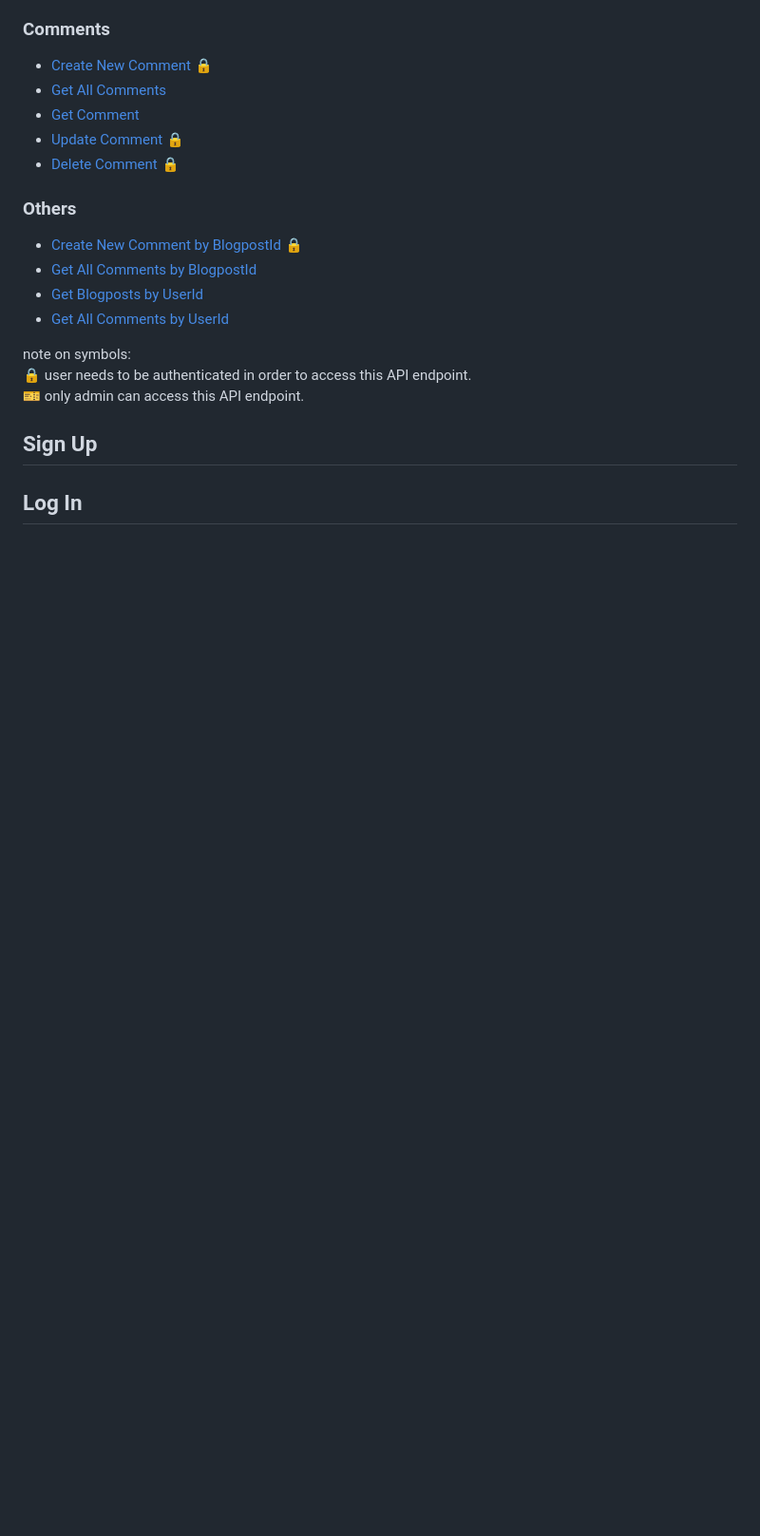
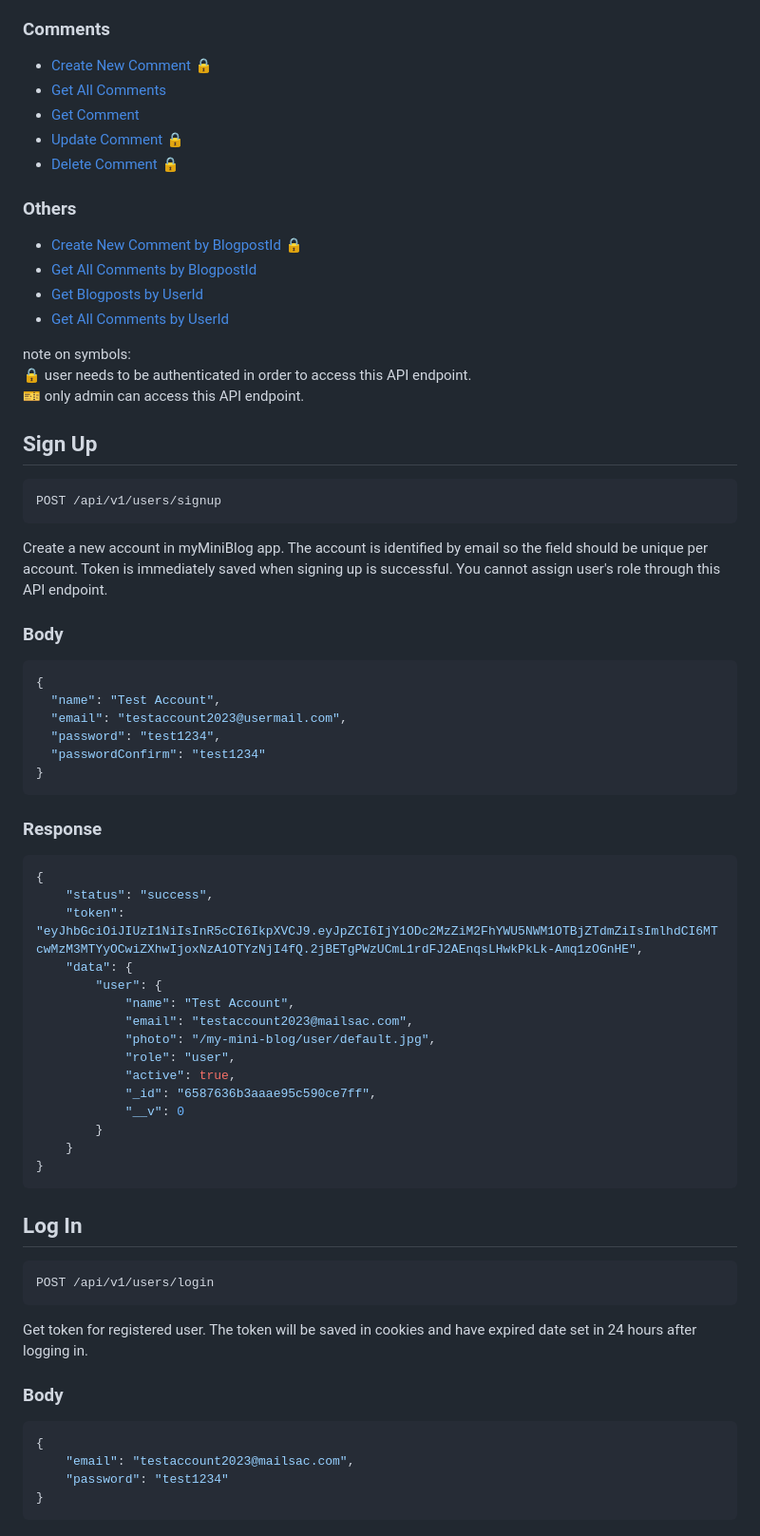
Before and after one commit to idlionora/my-mini-blog-api, a Markdown page: README.md, the part around the change printed below. Shown: that part at 95% size. Drawn GitHub-style; blank space fills up the shorter version.

Commit message:
Update README.md, add description for Sign In and Log In

````diff
--- a/README.md
+++ b/README.md
@@ -46,4 +46,53 @@ note on symbols:<br/>
 🎫 only admin can access this API endpoint.
 
 ## Sign Up
+
+```HTTP
+POST /api/v1/users/signup
+```
+Create a new account in myMiniBlog app. The account is identified by email so the field should be unique per account. Token is immediately saved when signing up is successful. You cannot assign user's role through this API endpoint.
+
+### Body
+```JSON
+{
+  "name": "Test Account",
+  "email": "testaccount2023@usermail.com",
+  "password": "test1234",
+  "passwordConfirm": "test1234"
+}
+```
+
+### Response
+```JSON
+{
+    "status": "success",
+    "token": "eyJhbGciOiJIUzI1NiIsInR5cCI6IkpXVCJ9.eyJpZCI6IjY1ODc2MzZiM2FhYWU5NWM1OTBjZTdmZiIsImlhdCI6MTcwMzM3MTYyOCwiZXhwIjoxNzA1OTYzNjI4fQ.2jBETgPWzUCmL1rdFJ2AEnqsLHwkPkLk-Amq1zOGnHE",
+    "data": {
+        "user": {
+            "name": "Test Account",
+            "email": "testaccount2023@mailsac.com",
+            "photo": "/my-mini-blog/user/default.jpg",
+            "role": "user",
+            "active": true,
+            "_id": "6587636b3aaae95c590ce7ff",
+            "__v": 0
+        }
+    }
+}
+```
+
 ## Log In
+
+```HTTP
+POST /api/v1/users/login
+```
+Get token for registered user. The token will be saved in cookies and have expired date set in 24 hours after logging in.
+
+### Body
+```JSON
+{
+    "email": "testaccount2023@mailsac.com",
+    "password": "test1234"
+}
+```
+
````
Also changed, not shown: other parts of README.md (+18 -0 lines).
